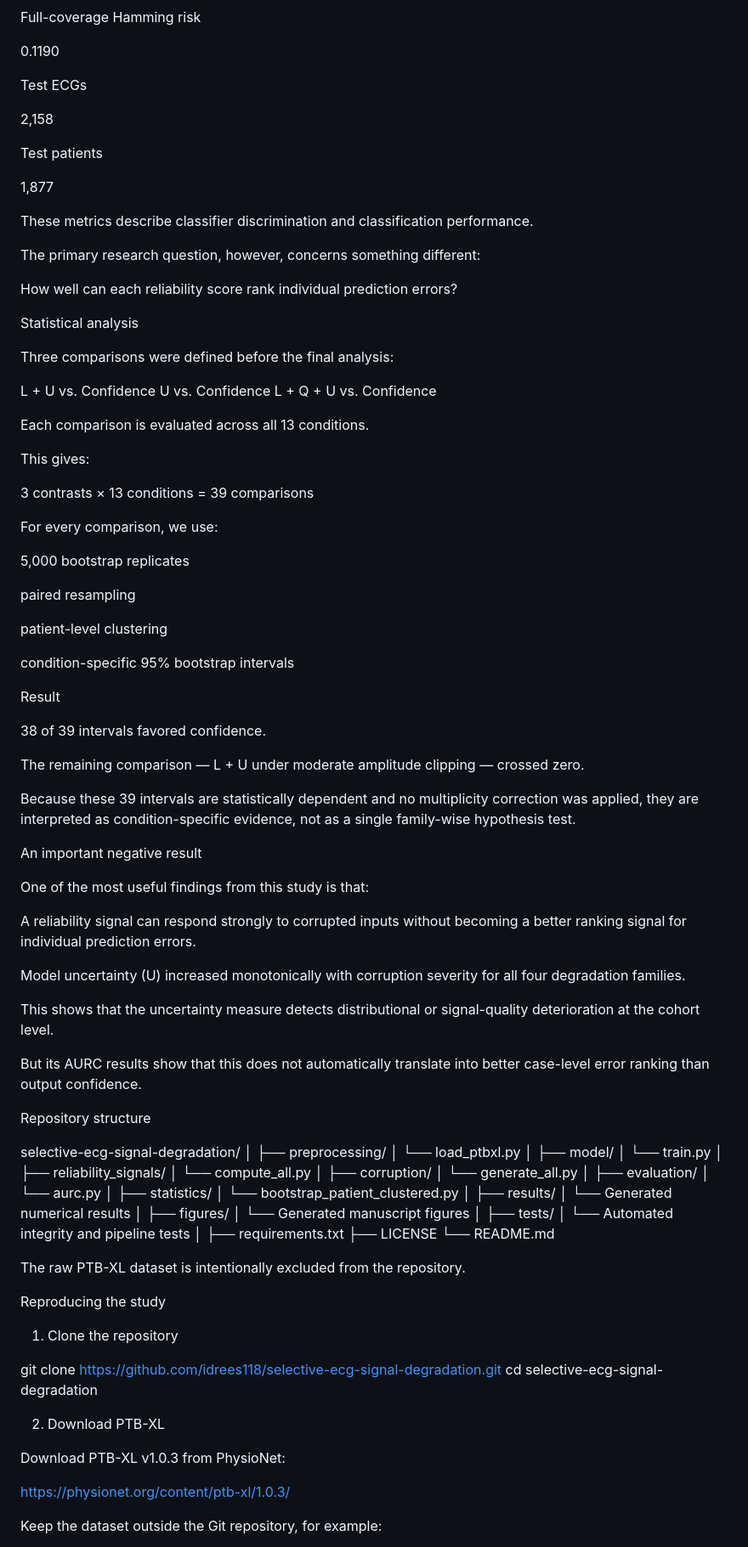
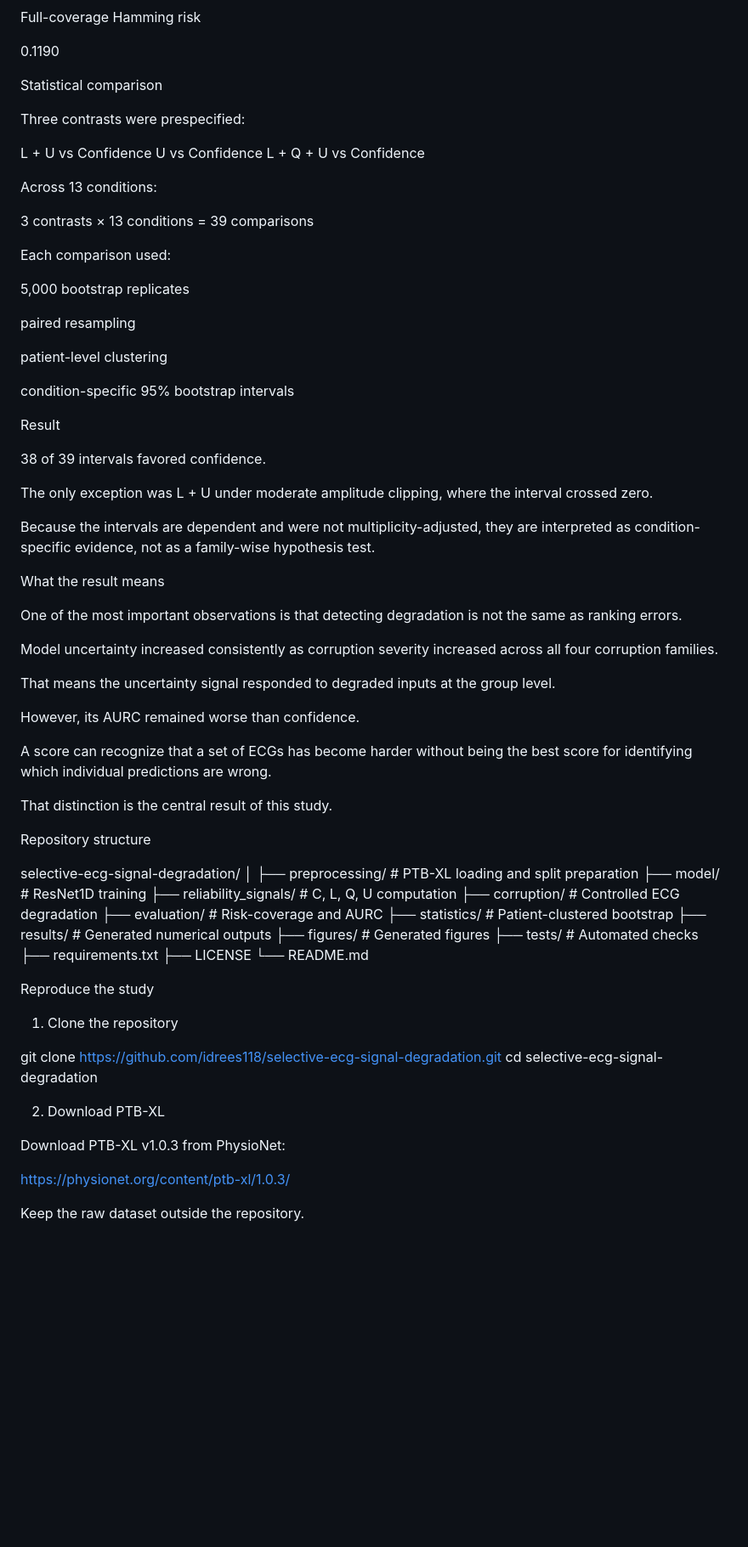
Before and after one commit to idrees118/selective-ecg-signal-degradation, a Markdown page: README.md, the part around one of its changes. Shown at 85% size. Drawn GitHub-style; blank space fills up the shorter version.

```diff
--- a/README.md
+++ b/README.md
@@ -386,35 +363,19 @@ Full-coverage Hamming risk
 
 0.1190
 
-Test ECGs
+Statistical comparison
 
-2,158
+Three contrasts were prespecified:
 
-Test patients
+L + U      vs Confidence
+U          vs Confidence
+L + Q + U  vs Confidence
 
-1,877
-
-These metrics describe classifier discrimination and classification performance.
-
-The primary research question, however, concerns something different:
-
-How well can each reliability score rank individual prediction errors?
-
-Statistical analysis
-
-Three comparisons were defined before the final analysis:
-
-L + U     vs. Confidence
-U         vs. Confidence
-L + Q + U vs. Confidence
-
-Each comparison is evaluated across all 13 conditions.
-
-This gives:
+Across 13 conditions:
 
 3 contrasts × 13 conditions = 39 comparisons
 
-For every comparison, we use:
+Each comparison used:
 
 5,000 bootstrap replicates
 
@@ -428,60 +389,42 @@ Result
 
 38 of 39 intervals favored confidence.
 
-The remaining comparison — L + U under moderate amplitude clipping — crossed zero.
+The only exception was L + U under moderate amplitude clipping, where the interval crossed zero.
 
-Because these 39 intervals are statistically dependent and no multiplicity correction was applied, they are interpreted as condition-specific evidence, not as a single family-wise hypothesis test.
+Because the intervals are dependent and were not multiplicity-adjusted, they are interpreted as condition-specific evidence, not as a family-wise hypothesis test.
 
-An important negative result
+What the result means
 
-One of the most useful findings from this study is that:
+One of the most important observations is that detecting degradation is not the same as ranking errors.
 
-A reliability signal can respond strongly to corrupted inputs without becoming a better ranking signal for individual prediction errors.
+Model uncertainty increased consistently as corruption severity increased across all four corruption families.
 
-Model uncertainty (U) increased monotonically with corruption severity for all four degradation families.
+That means the uncertainty signal responded to degraded inputs at the group level.
 
-This shows that the uncertainty measure detects distributional or signal-quality deterioration at the cohort level.
+However, its AURC remained worse than confidence.
 
-But its AURC results show that this does not automatically translate into better case-level error ranking than output confidence.
+A score can recognize that a set of ECGs has become harder without being the best score for identifying which individual predictions are wrong.
+
+That distinction is the central result of this study.
 
 Repository structure
 
 selective-ecg-signal-degradation/
 │
-├── preprocessing/
-│   └── load_ptbxl.py
-│
-├── model/
-│   └── train.py
-│
-├── reliability_signals/
-│   └── compute_all.py
-│
-├── corruption/
-│   └── generate_all.py
-│
-├── evaluation/
-│   └── aurc.py
-│
-├── statistics/
-│   └── bootstrap_patient_clustered.py
-│
-├── results/
-│   └── Generated numerical results
-│
-├── figures/
-│   └── Generated manuscript figures
-│
-├── tests/
-│   └── Automated integrity and pipeline tests
-│
+├── preprocessing/              # PTB-XL loading and split preparation
+├── model/                      # ResNet1D training
+├── reliability_signals/        # C, L, Q, U computation
+├── corruption/                 # Controlled ECG degradation
+├── evaluation/                 # Risk-coverage and AURC
+├── statistics/                 # Patient-clustered bootstrap
+├── results/                    # Generated numerical outputs
+├── figures/                    # Generated figures
+├── tests/                      # Automated checks
 ├── requirements.txt
 ├── LICENSE
 └── README.md
 
-The raw PTB-XL dataset is intentionally excluded from the repository.
-
-Reproducing the study
+Reproduce the study
 
 1. Clone the repository
 
@@ -494,5 +437,5 @@ Download PTB-XL v1.0.3 from PhysioNet:
 
 https://physionet.org/content/ptb-xl/1.0.3/
 
-Keep the dataset outside the Git repository, for example:
+Keep the raw dataset outside the repository.
 
```
Also changed, not shown: other parts of README.md (+155 -260 lines).
